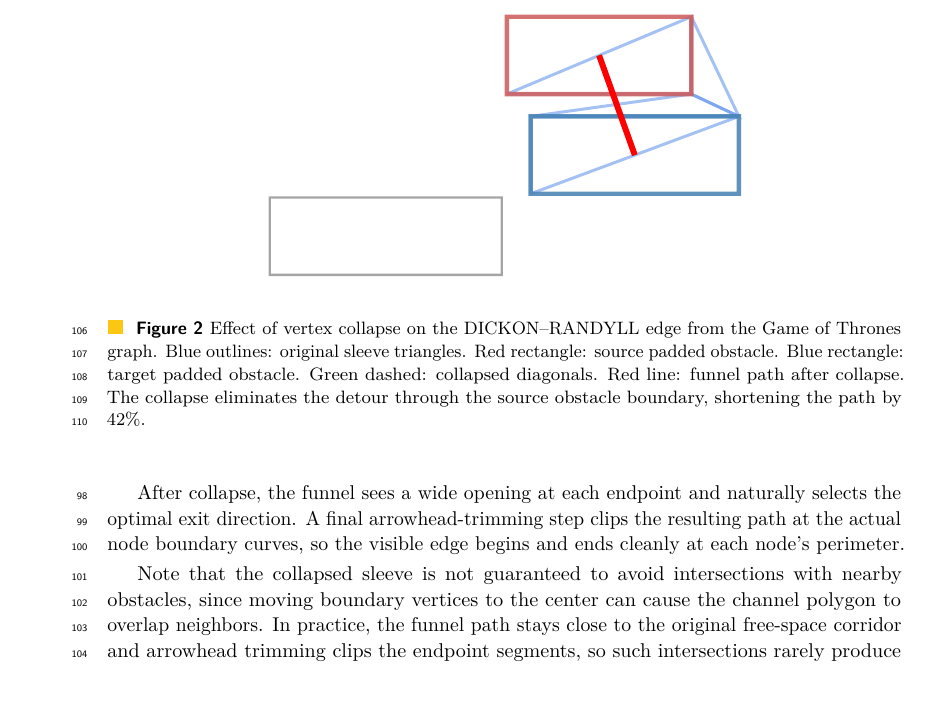
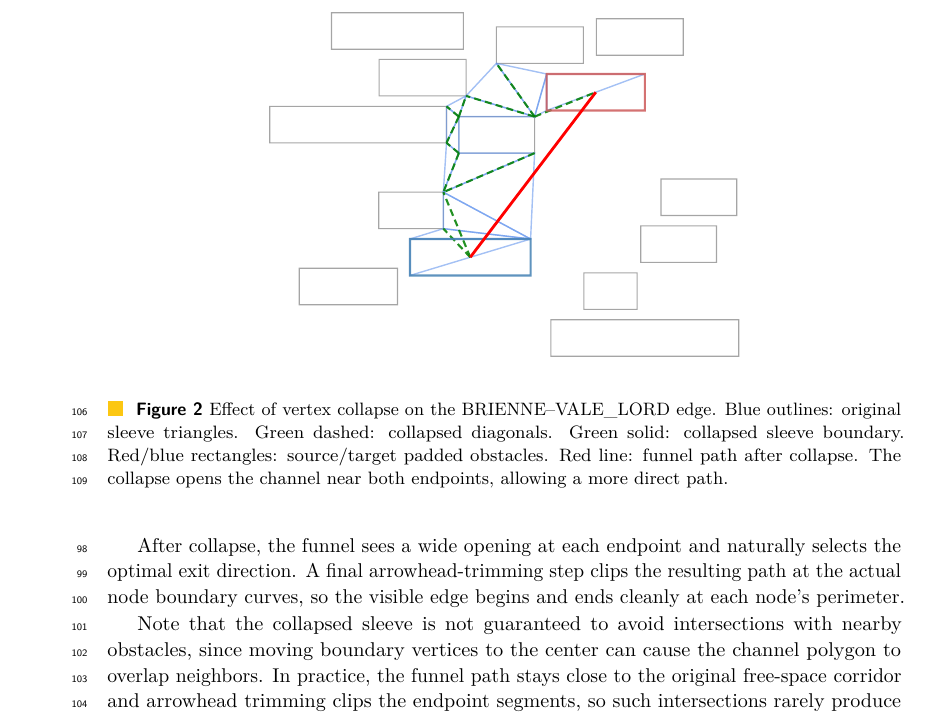
Before and after one commit to levnach/paper_msagljs, a LaTeX paper (gd2026.tex): part of page 4 of 6, cut so that both start at the same text, the shorter picture padded with empty space. Compiled offline with pdfLaTeX.

Commit message:
Fig 2: BRIENNE-VALE_LORD — shows visible collapsed diagonals + sleeve + path
Co-authored-by: Copilot <223556219+Copilot@users.noreply.github.com>

```diff
--- a/gd2026.tex
+++ b/gd2026.tex
@@ -137,8 +137,8 @@ Note that the collapsed sleeve is not guaranteed to avoid intersections with nea
 
 \begin{figure}[t]
   \centering
-  \includegraphics[width=0.65\textwidth]{benefit_1_DICKON_RANDYLL.pdf}
-  \caption{Effect of vertex collapse on the DICKON--RANDYLL edge from the Game of Thrones graph. Blue outlines: original sleeve triangles. Red rectangle: source padded obstacle. Blue rectangle: target padded obstacle. Green dashed: collapsed diagonals. Red line: funnel path after collapse. The collapse eliminates the detour through the source obstacle boundary, shortening the path by 42\%.}
+  \includegraphics[width=0.65\textwidth]{benefit_1_BRIENNE_VALE_LORD.pdf}
+  \caption{Effect of vertex collapse on the BRIENNE--VALE\_LORD edge. Blue outlines: original sleeve triangles. Green dashed: collapsed diagonals. Green solid: collapsed sleeve boundary. Red/blue rectangles: source/target padded obstacles. Red line: funnel path after collapse. The collapse opens the channel near both endpoints, allowing a more direct path.}
   \label{fig:collapse}
 \end{figure}
 
```
Also changed, not shown: gd2026.pdf, images/benefit_0_OLLYS_MOTHER_STYR.pdf (added), images/benefit_1_BRIENNE_VALE_LORD.pdf (added), images/benefit_1_OSHA_SMALLJON.pdf (added), images/benefit_2_DAVOS_MAESTER_WOLKAN.pdf (added), images/benefit_2_OLD_NAN_THREE_EYED_RAVEN.pdf (added).
